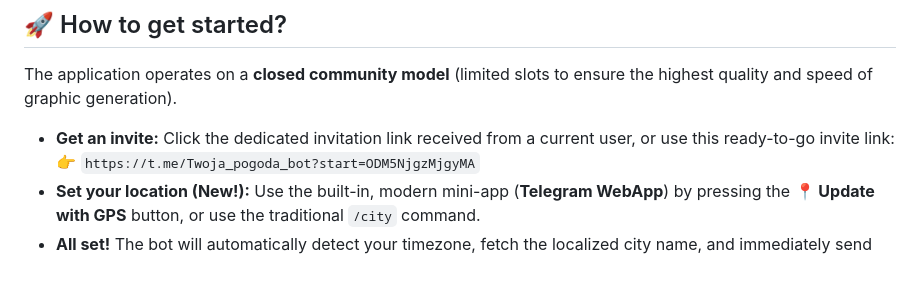
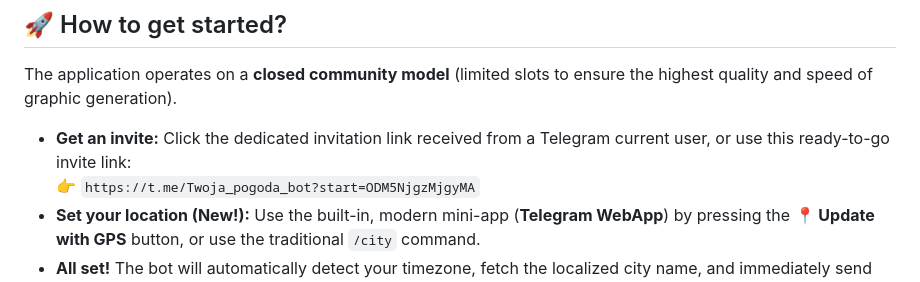
Before and after one commit to watifer/Pogoda-World, a Markdown page: README.md, the part around one of its changes. GitHub-like rendering.

```diff
--- a/README.md
+++ b/README.md
@@ -12,7 +12,7 @@ It utilizes **Artificial Intelligence (LLM / Groq API)** to generate natural-sou
 
 The application operates on a **closed community model** (limited slots to ensure the highest quality and speed of graphic generation).
 
-*   **Get an invite:** Click the dedicated invitation link received from a current user, or use this ready-to-go invite link:
+*   **Get an invite:** Click the dedicated invitation link received from a Telegram current user, or use this ready-to-go invite link:
     👉 `https://t.me/Twoja_pogoda_bot?start=ODM5NjgzMjgyMA`
 *   **Set your location (New!):** Use the built-in, modern mini-app (**Telegram WebApp**) by pressing the **📍 Update with GPS** button, or use the traditional `/city` command.
 *   **All set!** The bot will automatically detect your timezone, fetch the localized city name, and immediately send you your first personalized forecast.
```
Also changed, not shown: other parts of README.md (+8 -0 lines).
